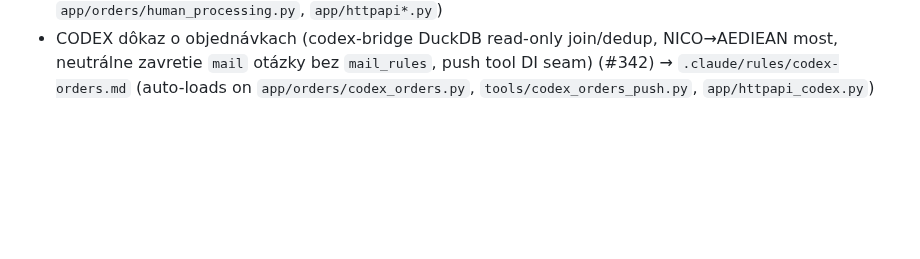
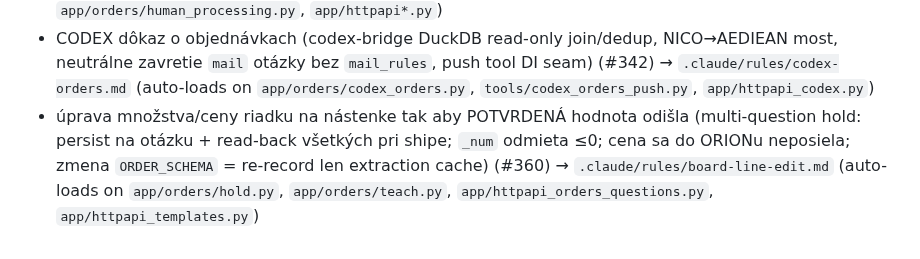
Before and after one commit to zbynekdrlik/email-extractor, a Markdown page: CLAUDE.md, the part around the change. GitHub-like rendering; blank space fills up the shorter version.

Commit message:
docs(playbook): board line-edit rule (ticket 360) — multi-question ship-correction pattern, _num rejects 0, corpus schema-change note
Co-Authored-By: Claude Fable 5 <noreply@anthropic.com>

```diff
--- a/CLAUDE.md
+++ b/CLAUDE.md
@@ -79,3 +79,4 @@ Load the matching skill BEFORE working on that area (don't re-derive):
 - `pending_alerts` outbox — retencia po stavoch (`prune_delivered`/`purge_held` vzor), re-derive frozen `channel_id=0` na aktuálny ops kanál pri flush (#239/#319) → `.claude/rules/dl-alerts.md` (auto-loads on `app/orders/dl_alerts.py`)
 - vyčistenie ops backlogu (`human_processing` catch-all → reclassify na `no_processing`, session cookie cez /login, reverzibilné, nič sa nepustí) (#336/#338) → `.claude/rules/ops-backlog.md` (auto-loads on `app/orders/human_processing.py`, `app/httpapi*.py`)
 - CODEX dôkaz o objednávkach (codex-bridge DuckDB read-only join/dedup, NICO→AEDIEAN most, neutrálne zavretie `mail` otázky bez `mail_rules`, push tool DI seam) (#342) → `.claude/rules/codex-orders.md` (auto-loads on `app/orders/codex_orders.py`, `tools/codex_orders_push.py`, `app/httpapi_codex.py`)
+- úprava množstva/ceny riadku na nástenke tak aby POTVRDENÁ hodnota odišla (multi-question hold: persist na otázku + read-back všetkých pri shipe; `_num` odmieta ≤0; cena sa do ORIONu neposiela; zmena `ORDER_SCHEMA` = re-record len extraction cache) (#360) → `.claude/rules/board-line-edit.md` (auto-loads on `app/orders/hold.py`, `app/orders/teach.py`, `app/httpapi_orders_questions.py`, `app/httpapi_templates.py`)
```
Also changed, not shown: .claude/rules/board-line-edit.md (added, +66 -0 lines).
